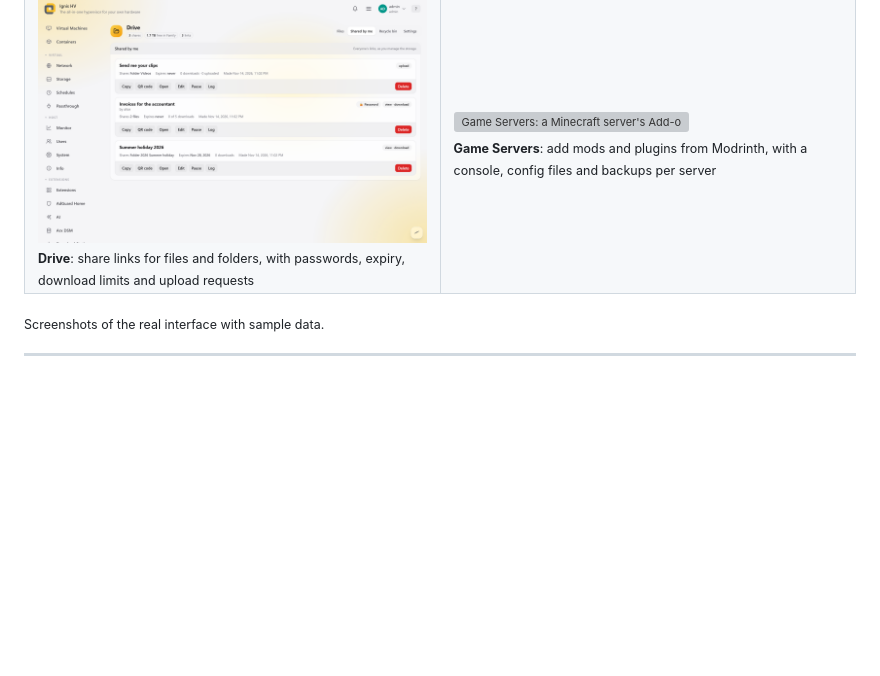
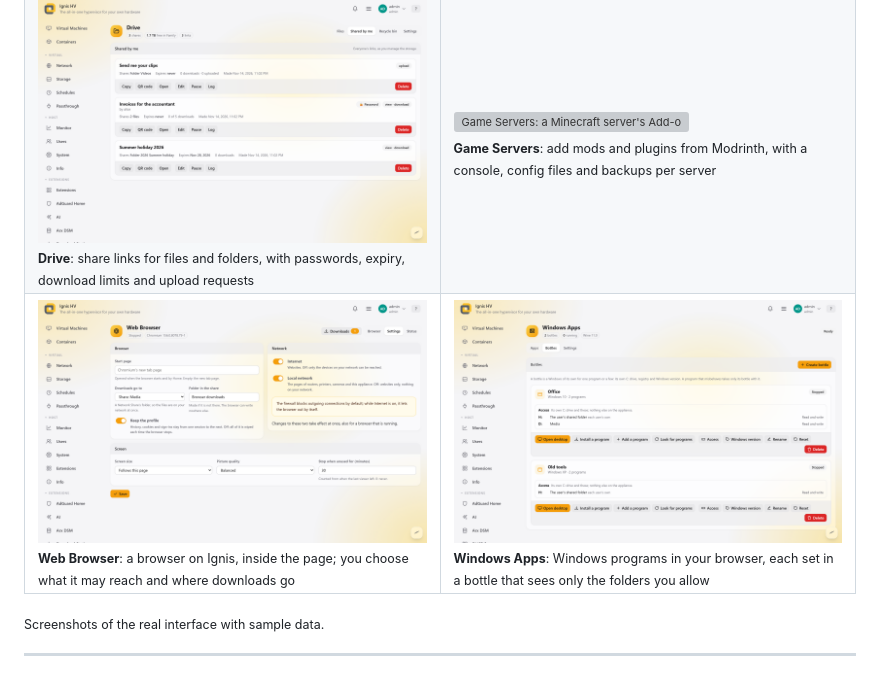
Before and after one commit to AuxXxilium/ignis-hv, a Markdown page: README.md, the part around the change. Rendered like a GitHub page; pictures changed too: assets/screenshots/apps/browser.png (added), assets/screenshots/apps/winapps.png (added); blank space fills up the shorter version; grey boxes are pictures that could not be loaded.

Commit message:
screenshots: Web Browser and Windows Apps

```diff
--- a/README.md
+++ b/README.md
@@ -184,6 +184,10 @@ Pick the look you like from the account menu: a light or dark mode, an accent co
     <td width="50%"><img alt="Drive: three share links in boxes, with their limits and buttons" src="assets/screenshots/apps/drive-links.png"><br><sub><b>Drive</b>: share links for files and folders, with passwords, expiry, download limits and upload requests</sub></td>
     <td width="50%"><img alt="Game Servers: a Minecraft server's Add-ons tab with its installed Modrinth plugins" src="assets/screenshots/apps/games-addons.png"><br><sub><b>Game Servers</b>: add mods and plugins from Modrinth, with a console, config files and backups per server</sub></td>
   </tr>
+  <tr>
+    <td width="50%"><img alt="Web Browser settings: start page, downloads folder on a share, and switches for the internet and the home network" src="assets/screenshots/apps/browser.png"><br><sub><b>Web Browser</b>: a browser on Ignis, inside the page; you choose what it may reach and where downloads go</sub></td>
+    <td width="50%"><img alt="Windows Apps: two bottles, each with its drives and buttons" src="assets/screenshots/apps/winapps.png"><br><sub><b>Windows Apps</b>: Windows programs in your browser, each set in a bottle that sees only the folders you allow</sub></td>
+  </tr>
 </table>
 
 <sub>Screenshots of the real interface with sample data.</sub>
```
